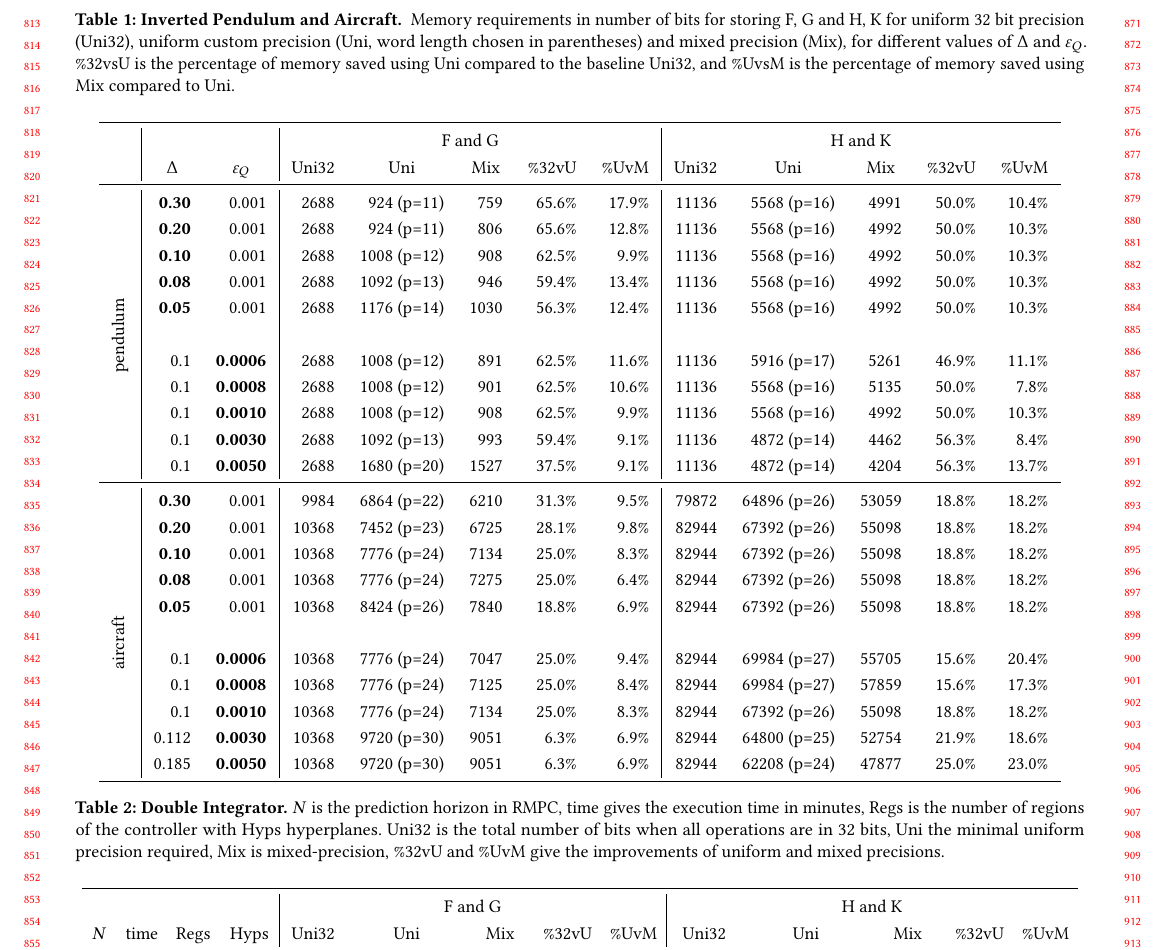
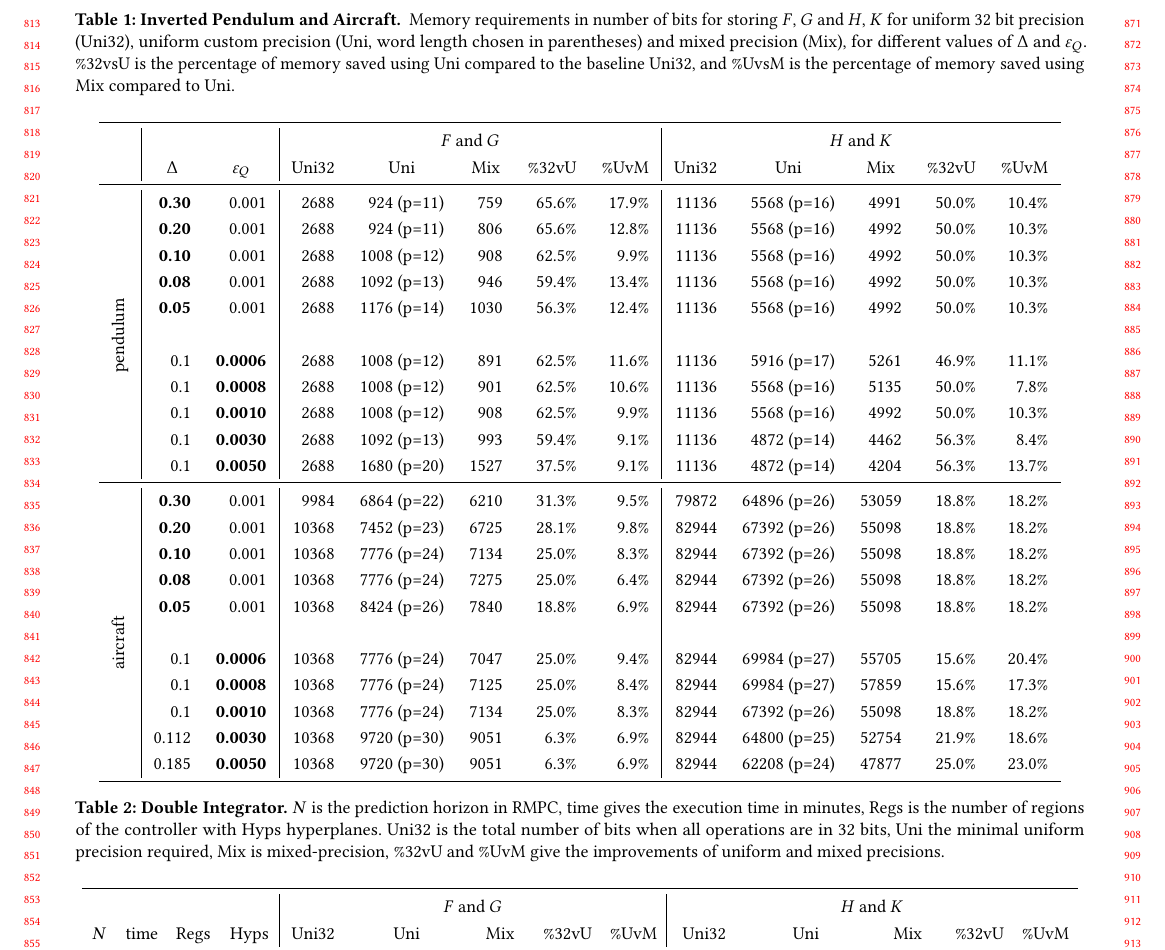
Before and after one commit to msalamati/rmpc-daisy, a LaTeX paper (emsoft-2019/main.tex, which reads emsoft-2019/table_integrator.tex, emsoft-2019/table_pendulum_aircraft.tex): part of page 8 of 10, cut so that both start at the same text. Compiled offline with pdfLaTeX.

Commit message:
notation

```diff
--- a/emsoft-2019/table_integrator.tex
+++ b/emsoft-2019/table_integrator.tex
@@ -6,7 +6,7 @@
   \setlength{\tabcolsep}{0.5em} % for the horizontal padding
   \begin{tabular}{rrrr|rrrrr|rrrrr}
     \toprule
-    \multicolumn{4}{c}{} & \multicolumn{5}{|c|}{F and G} & \multicolumn{5}{c}{H and K} \\
+    \multicolumn{4}{c}{} & \multicolumn{5}{|c|}{$F$ and $G$} & \multicolumn{5}{c}{$H$ and $K$} \\
     %\hline
     %\cline{5-6}
     %\cline{9-12}
--- a/emsoft-2019/table_pendulum_aircraft.tex
+++ b/emsoft-2019/table_pendulum_aircraft.tex
@@ -2,7 +2,7 @@
   \centering
   \caption{Inverted Pendulum and Aircraft.
   \textmd{
-  Memory requirements in number of bits for storing F, G and H, K for uniform 32
+  Memory requirements in number of bits for storing $F$, $G$ and $H$, $K$ for uniform 32
   bit precision (Uni32), uniform custom precision (Uni, word length chosen in
   parentheses) and mixed precision (Mix), for different values of $\Delta$ and
   $\varepsilon_Q$.
```
Also changed, not shown: emsoft-2019/table_pendulum_aircraft.tex (2 more changed lines).
